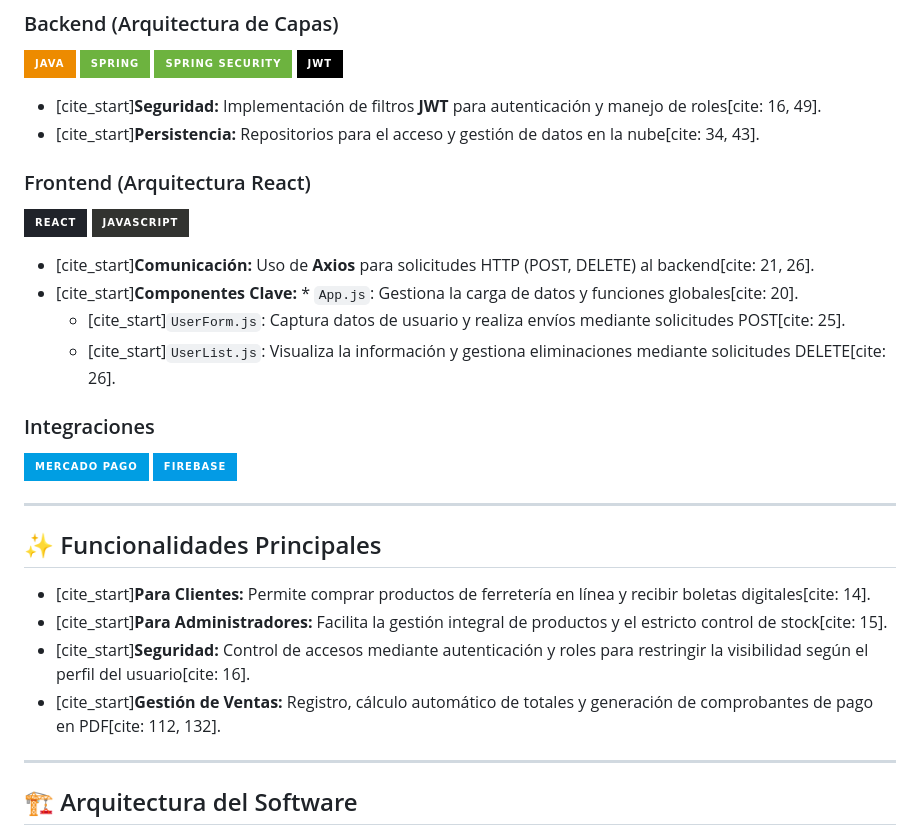
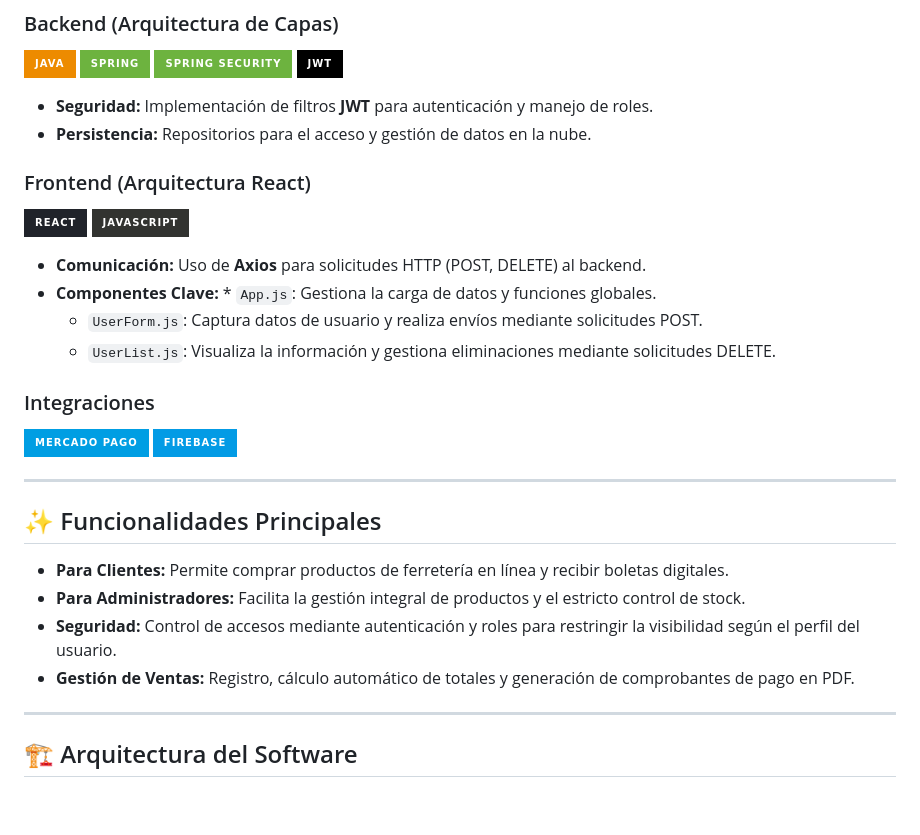
Before and after one commit to jcidvidal/ferreteria-api, a Markdown page: README.md, the part around the change. Rendered like a GitHub page; badges without logos; blank space fills up the shorter version.

```diff
--- a/README.md
+++ b/README.md
@@ -13,17 +13,17 @@
 ![Spring Security](https://img.shields.io/badge/Spring_Security-6DB33F?style=for-the-badge&logo=Spring-Security&logoColor=white)
 ![JWT](https://img.shields.io/badge/JWT-black?style=for-the-badge&logo=JSON%20web%20tokens)
 
-* [cite_start]**Seguridad:** Implementación de filtros **JWT** para autenticación y manejo de roles[cite: 16, 49].
-* [cite_start]**Persistencia:** Repositorios para el acceso y gestión de datos en la nube[cite: 34, 43].
+* **Seguridad:** Implementación de filtros **JWT** para autenticación y manejo de roles.
+* **Persistencia:** Repositorios para el acceso y gestión de datos en la nube.
 
 ### Frontend (Arquitectura React)
 ![React](https://img.shields.io/badge/react-%2320232a.svg?style=for-the-badge&logo=react&logoColor=%2361DAFB)
 ![JavaScript](https://img.shields.io/badge/javascript-%23323330.svg?style=for-the-badge&logo=javascript&logoColor=%23F7DF1E)
 
-* [cite_start]**Comunicación:** Uso de **Axios** para solicitudes HTTP (POST, DELETE) al backend[cite: 21, 26].
-* [cite_start]**Componentes Clave:** * `App.js`: Gestiona la carga de datos y funciones globales[cite: 20].
-    * [cite_start]`UserForm.js`: Captura datos de usuario y realiza envíos mediante solicitudes POST[cite: 25].
-    * [cite_start]`UserList.js`: Visualiza la información y gestiona eliminaciones mediante solicitudes DELETE[cite: 26].
+* **Comunicación:** Uso de **Axios** para solicitudes HTTP (POST, DELETE) al backend.
+* **Componentes Clave:** * `App.js`: Gestiona la carga de datos y funciones globales.
+    * `UserForm.js`: Captura datos de usuario y realiza envíos mediante solicitudes POST.
+    * `UserList.js`: Visualiza la información y gestiona eliminaciones mediante solicitudes DELETE.
 
 ### Integraciones
 ![Mercado Pago](https://img.shields.io/badge/Mercado_Pago-009EE3?style=for-the-badge&logo=mercadopago&logoColor=white)
@@ -33,10 +33,10 @@
 
 ## ✨ Funcionalidades Principales
 
-* [cite_start]**Para Clientes:** Permite comprar productos de ferretería en línea y recibir boletas digitales[cite: 14].
-* [cite_start]**Para Administradores:** Facilita la gestión integral de productos y el estricto control de stock[cite: 15].
-* [cite_start]**Seguridad:** Control de accesos mediante autenticación y roles para restringir la visibilidad según el perfil del usuario[cite: 16].
-* [cite_start]**Gestión de Ventas:** Registro, cálculo automático de totales y generación de comprobantes de pago en PDF[cite: 112, 132].
+* **Para Clientes:** Permite comprar productos de ferretería en línea y recibir boletas digitales.
+* **Para Administradores:** Facilita la gestión integral de productos y el estricto control de stock.
+* **Seguridad:** Control de accesos mediante autenticación y roles para restringir la visibilidad según el perfil del usuario.
+* **Gestión de Ventas:** Registro, cálculo automático de totales y generación de comprobantes de pago en PDF.
 
 ---
 
```
